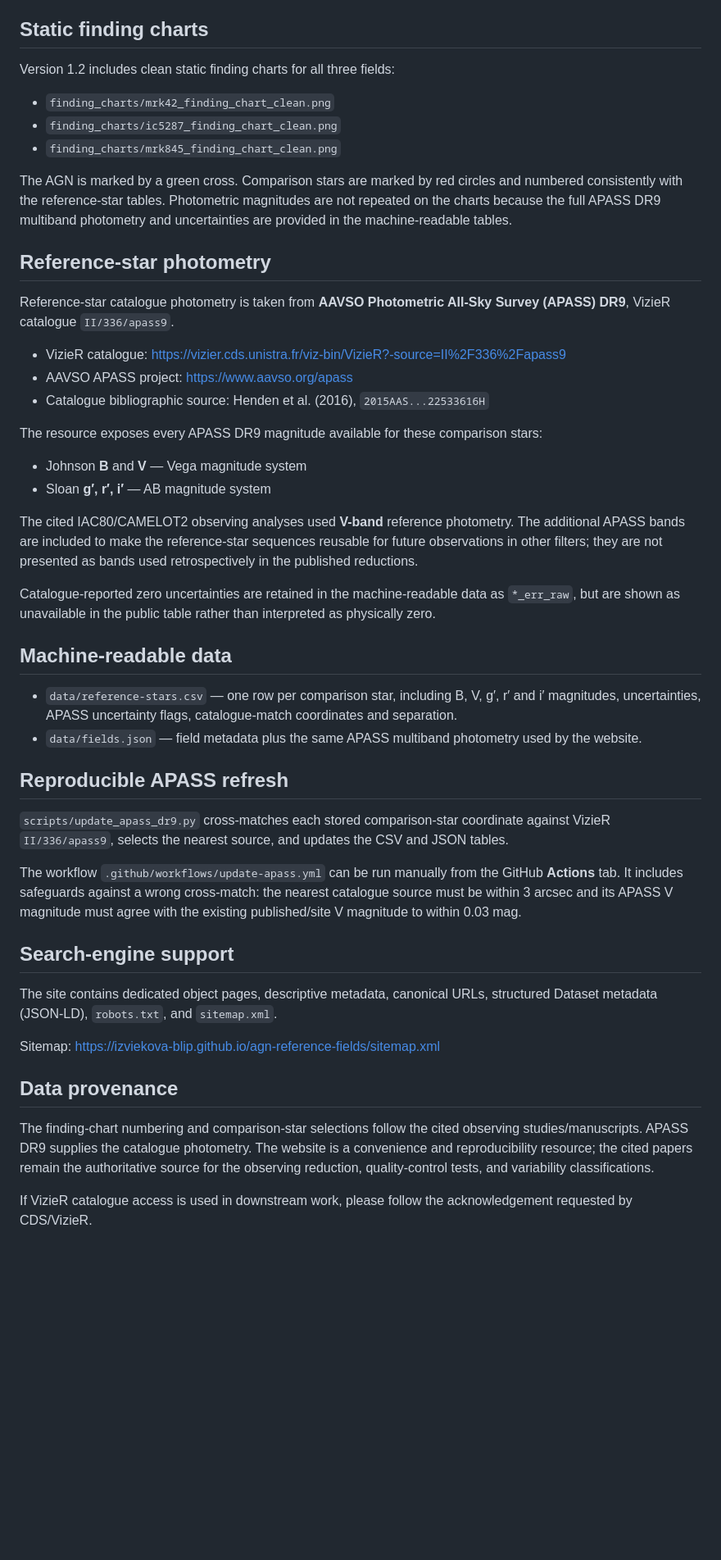
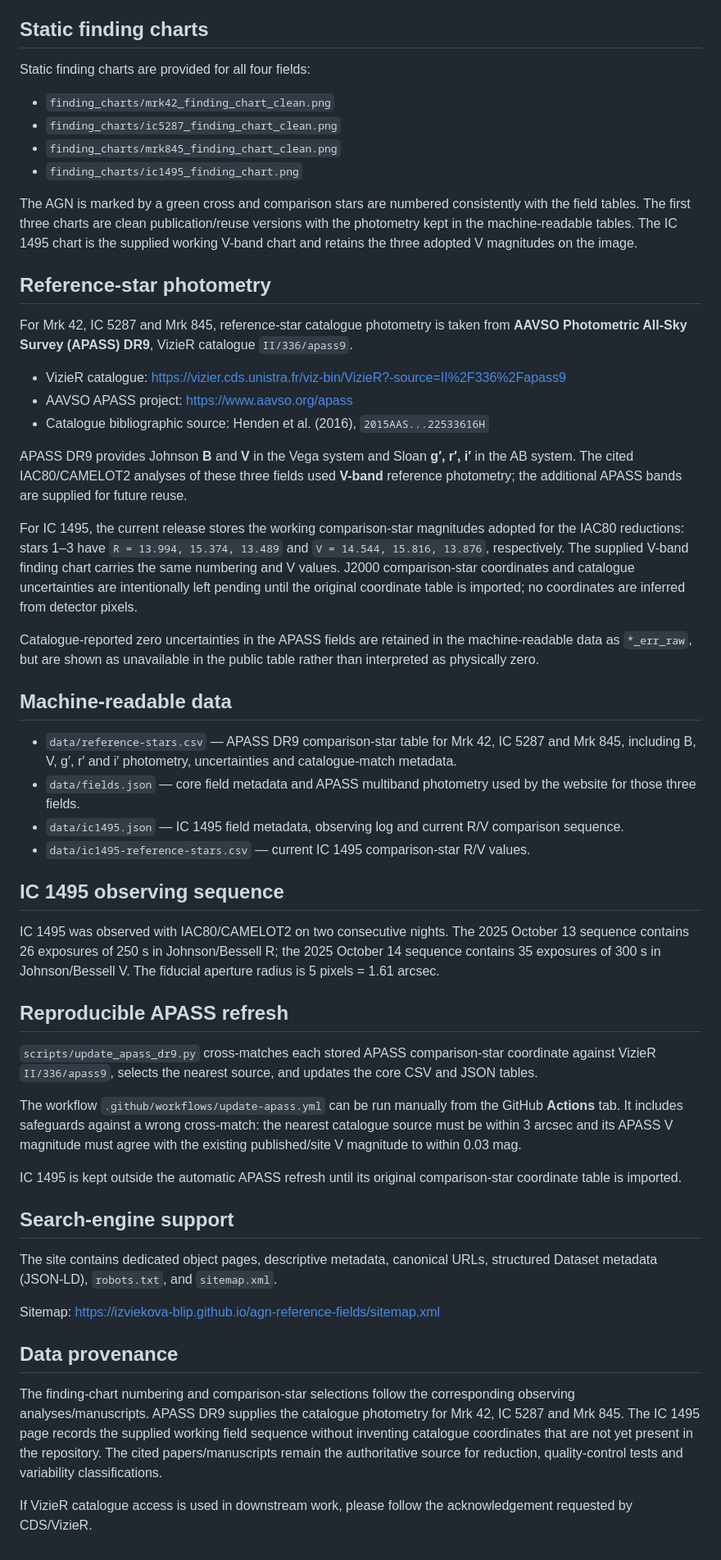
Before and after one commit to izviekova-blip/agn-reference-fields, a Markdown page: README.md, the part around one of its changes. Shown at 82% size. Drawn GitHub-style; blank space fills up the shorter version.

Commit message:
Document IC 1495 reference field

```diff
--- a/README.md
+++ b/README.md
@@ -12,41 +13,47 @@ Public site: https://izviekova-blip.github.io/agn-reference-fields/
 
 ## Static finding charts
 
-Version 1.2 includes clean static finding charts for all three fields:
+Static finding charts are provided for all four fields:
 
 - `finding_charts/mrk42_finding_chart_clean.png`
 - `finding_charts/ic5287_finding_chart_clean.png`
 - `finding_charts/mrk845_finding_chart_clean.png`
+- `finding_charts/ic1495_finding_chart.png`
 
-The AGN is marked by a green cross. Comparison stars are marked by red circles and numbered consistently with the reference-star tables. Photometric magnitudes are not repeated on the charts because the full APASS DR9 multiband photometry and uncertainties are provided in the machine-readable tables.
+The AGN is marked by a green cross and comparison stars are numbered consistently with the field tables. The first three charts are clean publication/reuse versions with the photometry kept in the machine-readable tables. The IC 1495 chart is the supplied working V-band chart and retains the three adopted V magnitudes on the image.
 
 ## Reference-star photometry
 
-Reference-star catalogue photometry is taken from **AAVSO Photometric All-Sky Survey (APASS) DR9**, VizieR catalogue `II/336/apass9`.
+For Mrk 42, IC 5287 and Mrk 845, reference-star catalogue photometry is taken from **AAVSO Photometric All-Sky Survey (APASS) DR9**, VizieR catalogue `II/336/apass9`.
 
 - VizieR catalogue: https://vizier.cds.unistra.fr/viz-bin/VizieR?-source=II%2F336%2Fapass9
 - AAVSO APASS project: https://www.aavso.org/apass
 - Catalogue bibliographic source: Henden et al. (2016), `2015AAS...22533616H`
 
-The resource exposes every APASS DR9 magnitude available for these comparison stars:
+APASS DR9 provides Johnson **B** and **V** in the Vega system and Sloan **g′, r′, i′** in the AB system. The cited IAC80/CAMELOT2 analyses of these three fields used **V-band** reference photometry; the additional APASS bands are supplied for future reuse.
 
-- Johnson **B** and **V** — Vega magnitude system
-- Sloan **g′, r′, i′** — AB magnitude system
+For IC 1495, the current release stores the working comparison-star magnitudes adopted for the IAC80 reductions: stars 1–3 have `R = 13.994, 15.374, 13.489` and `V = 14.544, 15.816, 13.876`, respectively. The supplied V-band finding chart carries the same numbering and V values. J2000 comparison-star coordinates and catalogue uncertainties are intentionally left pending until the original coordinate table is imported; no coordinates are inferred from detector pixels.
 
-The cited IAC80/CAMELOT2 observing analyses used **V-band** reference photometry. The additional APASS bands are included to make the reference-star sequences reusable for future observations in other filters; they are not presented as bands used retrospectively in the published reductions.
-
-Catalogue-reported zero uncertainties are retained in the machine-readable data as `*_err_raw`, but are shown as unavailable in the public table rather than interpreted as physically zero.
+Catalogue-reported zero uncertainties in the APASS fields are retained in the machine-readable data as `*_err_raw`, but are shown as unavailable in the public table rather than interpreted as physically zero.
 
 ## Machine-readable data
 
-- `data/reference-stars.csv` — one row per comparison star, including B, V, g′, r′ and i′ magnitudes, uncertainties, APASS uncertainty flags, catalogue-match coordinates and separation.
-- `data/fields.json` — field metadata plus the same APASS multiband photometry used by the website.
+- `data/reference-stars.csv` — APASS DR9 comparison-star table for Mrk 42, IC 5287 and Mrk 845, including B, V, g′, r′ and i′ photometry, uncertainties and catalogue-match metadata.
+- `data/fields.json` — core field metadata and APASS multiband photometry used by the website for those three fields.
+- `data/ic1495.json` — IC 1495 field metadata, observing log and current R/V comparison sequence.
+- `data/ic1495-reference-stars.csv` — current IC 1495 comparison-star R/V values.
+
+## IC 1495 observing sequence
+
+IC 1495 was observed with IAC80/CAMELOT2 on two consecutive nights. The 2025 October 13 sequence contains 26 exposures of 250 s in Johnson/Bessell R; the 2025 October 14 sequence contains 35 exposures of 300 s in Johnson/Bessell V. The fiducial aperture radius is 5 pixels = 1.61 arcsec.
 
 ## Reproducible APASS refresh
 
-`scripts/update_apass_dr9.py` cross-matches each stored comparison-star coordinate against VizieR `II/336/apass9`, selects the nearest source, and updates the CSV and JSON tables.
+`scripts/update_apass_dr9.py` cross-matches each stored APASS comparison-star coordinate against VizieR `II/336/apass9`, selects the nearest source, and updates the core CSV and JSON tables.
 
 The workflow `.github/workflows/update-apass.yml` can be run manually from the GitHub **Actions** tab. It includes safeguards against a wrong cross-match: the nearest catalogue source must be within 3 arcsec and its APASS V magnitude must agree with the existing published/site V magnitude to within 0.03 mag.
+
+IC 1495 is kept outside the automatic APASS refresh until its original comparison-star coordinate table is imported.
 
 ## Search-engine support
 
@@ -57,6 +64,6 @@ https://izviekova-blip.github.io/agn-reference-fields/sitemap.xml
 
 ## Data provenance
 
-The finding-chart numbering and comparison-star selections follow the cited observing studies/manuscripts. APASS DR9 supplies the catalogue photometry. The website is a convenience and reproducibility resource; the cited papers remain the authoritative source for the observing reduction, quality-control tests, and variability classifications.
+The finding-chart numbering and comparison-star selections follow the corresponding observing analyses/manuscripts. APASS DR9 supplies the catalogue photometry for Mrk 42, IC 5287 and Mrk 845. The IC 1495 page records the supplied working field sequence without inventing catalogue coordinates that are not yet present in the repository. The cited papers/manuscripts remain the authoritative source for reduction, quality-control tests and variability classifications.
 
 If VizieR catalogue access is used in downstream work, please follow the acknowledgement requested by CDS/VizieR.
```
Also changed, not shown: other parts of README.md (+2 -1 lines).
